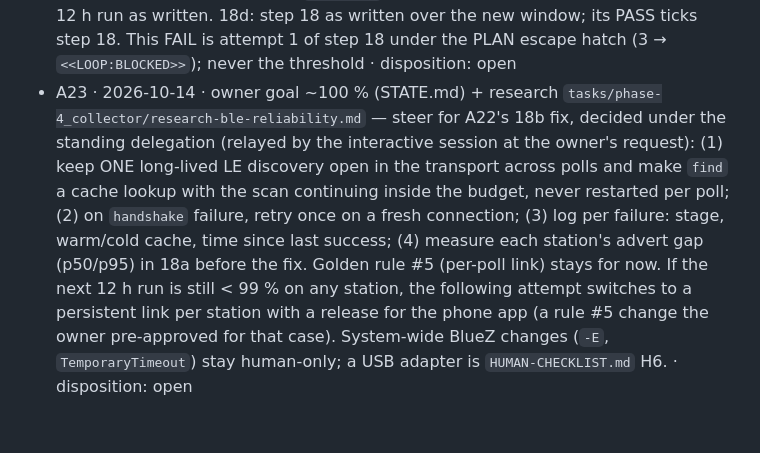
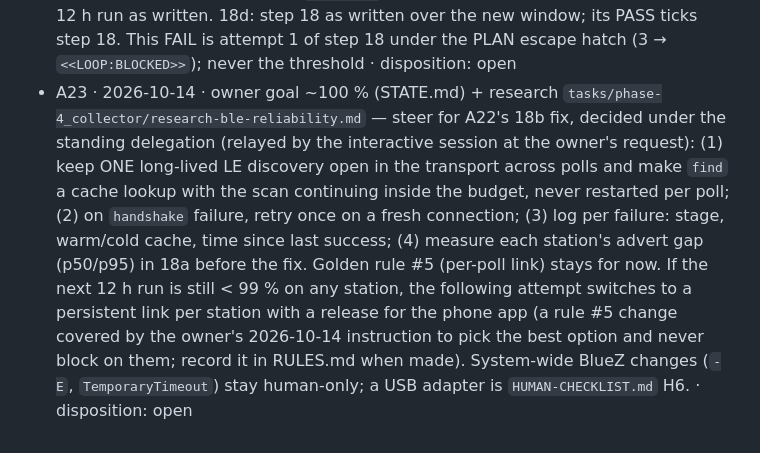
Before and after one commit to serhiiromaniuk/bluetti-controller, a Markdown page: tasks/phase-4_collector/PLAN.md, the part around the change. Rendered like a GitHub page.

Commit message:
docs(collector): A23 wording — cite the owner's delegation precisely
Co-Authored-By: Claude Opus 5.5 <noreply@anthropic.com>

```diff
--- a/tasks/phase-4_collector/PLAN.md
+++ b/tasks/phase-4_collector/PLAN.md
@@ -186,4 +186,4 @@
 - A20 · 2026-10-13 · MEDIUM `scripts/acceptance_v04.py:81` — the size line prints db + WAL as one total, and the per-table bytes (`dbstat`) cover only logical pages, so a WAL-driven overage names no table (smoke: 506792 of 551848 B is WAL). Print the db and `-wal` bytes separately next to the total; 12 h verdict not at risk (WAL ≈ 4 MB after autocheckpoint ≈ 2.7 MB per station-day) · disposition: fixed — step 17e: `db <n> B + wal <n> B = <n> B`, comment that the per-table bytes are logical pages
 - A21 · 2026-10-13 · split step 17 — the open code amendments do not fit one docs step; the 12 h run leaves the loop ~12 h with nothing else to do. 17a (this): ROADMAP §5.2/§12 M3, README, `config.example.toml`, done-when greps, A3/A17/A18/A19 settled. 17b: A4 + A5 (metrics). 17c: A6 + A7 + A8 (writer). 17d: A9 + A10 + A11 + A16 (collector, transport). 17e: A12 + A13 + A14 (serve, web) + A20 (script); its check (`make amendments` → none open) ticks step 17. Each code sub-step is risky (reviewed before commit), touches no station, and never rebuilds `data/run/` (the run measures 886d22b) · disposition: fixed — 17a–17e done; step 17 ticked by 17e
 - A22 · 2026-10-14 · split step 18 — the 12 h run failed (LOG step 18 ✗): router 625/720, living-room 661/720, mobile 718/720; misses are `discover` timeouts, steady on router with the JBL off. 18a: measure time-to-heard per station, read-only — repeated `scan`/`find` with no 15 s cap, at least 30 samples per station, p50/p95/max into the LOG, plus the living-room `handshake` "signature does not verify" cause from the run-2 journal. 18b: fix `discover` from 18a's numbers inside the 20 s per-poll budget (`interval / stations`, ROADMAP §5.4): a longer scan window only if connect + handshake + read still fit, else prefer a scan that stays up across polls; a budget change needs a §5.4 decision first. TDD and `make check`, reviewed as risky. 18c: rebuild `data/run/`, re-run step 14's smoke and then step 15's 12 h run as written. 18d: step 18 as written over the new window; its PASS ticks step 18. This FAIL is attempt 1 of step 18 under the PLAN escape hatch (3 → `<<LOOP:BLOCKED>>`); never the threshold · disposition: open
-- A23 · 2026-10-14 · owner goal ~100 % (STATE.md) + research `tasks/phase-4_collector/research-ble-reliability.md` — steer for A22's 18b fix, decided under the standing delegation (relayed by the interactive session at the owner's request): (1) keep ONE long-lived LE discovery open in the transport across polls and make `find` a cache lookup with the scan continuing inside the budget, never restarted per poll; (2) on `handshake` failure, retry once on a fresh connection; (3) log per failure: stage, warm/cold cache, time since last success; (4) measure each station's advert gap (p50/p95) in 18a before the fix. Golden rule #5 (per-poll link) stays for now. If the next 12 h run is still < 99 % on any station, the following attempt switches to a persistent link per station with a release for the phone app (a rule #5 change the owner pre-approved for that case). System-wide BlueZ changes (`-E`, `TemporaryTimeout`) stay human-only; a USB adapter is `HUMAN-CHECKLIST.md` H6. · disposition: open
+- A23 · 2026-10-14 · owner goal ~100 % (STATE.md) + research `tasks/phase-4_collector/research-ble-reliability.md` — steer for A22's 18b fix, decided under the standing delegation (relayed by the interactive session at the owner's request): (1) keep ONE long-lived LE discovery open in the transport across polls and make `find` a cache lookup with the scan continuing inside the budget, never restarted per poll; (2) on `handshake` failure, retry once on a fresh connection; (3) log per failure: stage, warm/cold cache, time since last success; (4) measure each station's advert gap (p50/p95) in 18a before the fix. Golden rule #5 (per-poll link) stays for now. If the next 12 h run is still < 99 % on any station, the following attempt switches to a persistent link per station with a release for the phone app (a rule #5 change covered by the owner's 2026-10-14 instruction to pick the best option and never block on them; record it in RULES.md when made). System-wide BlueZ changes (`-E`, `TemporaryTimeout`) stay human-only; a USB adapter is `HUMAN-CHECKLIST.md` H6. · disposition: open
```
